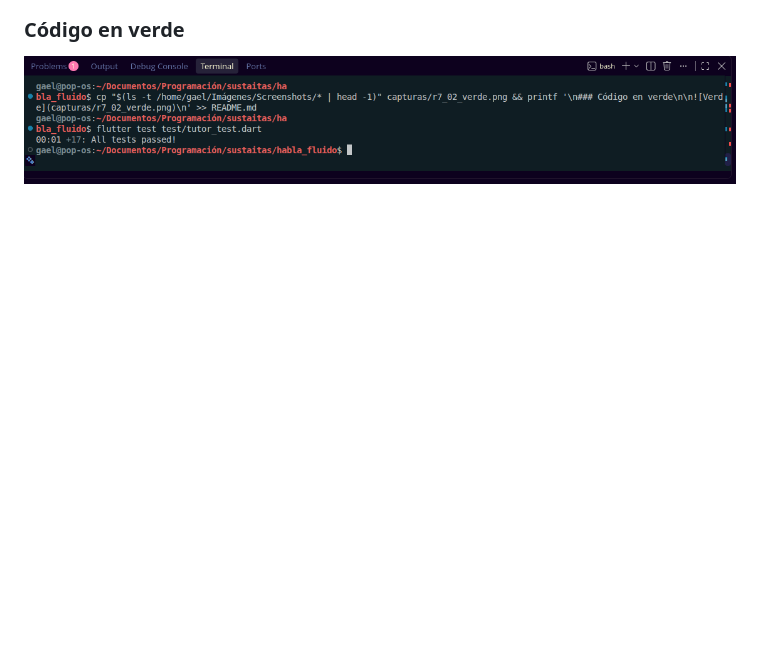
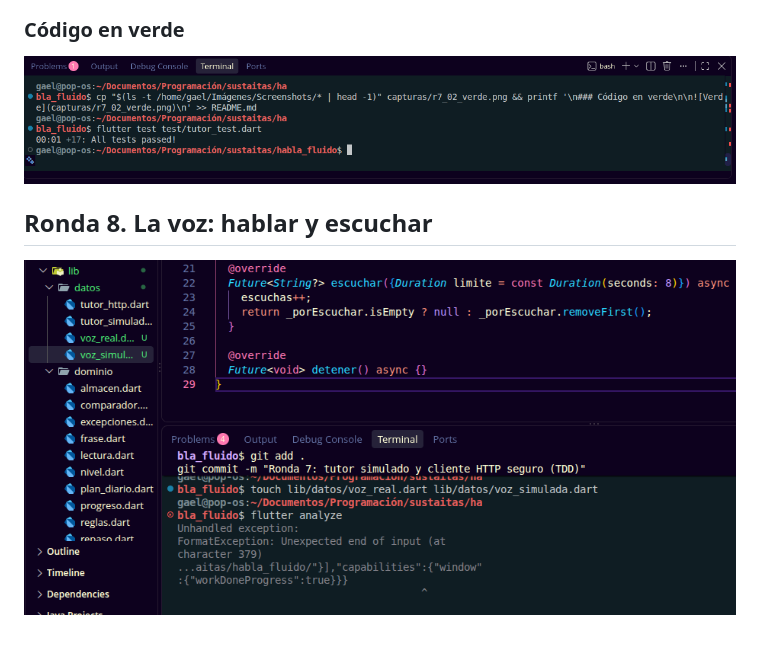
Before and after one commit to 1225100273gaao-ops/habla_fluido, a Markdown page: README.md, the part around the change. Drawn GitHub-style; pictures changed too: capturas/r8_01_voz.png (added); blank space fills up the shorter version.

Commit message:
Ronda 8: voz real (TTS y STT) y voz simulada para pruebas

```diff
--- a/README.md
+++ b/README.md
@@ -97,3 +97,7 @@ samples, guidance on mobile development, and a full API reference.
 ### Código en verde
 
 ![Verde](capturas/r7_02_verde.png)
+
+## Ronda 8. La voz: hablar y escuchar
+
+![Voz](capturas/r8_01_voz.png)
```
Also changed, not shown: 2 other files.
